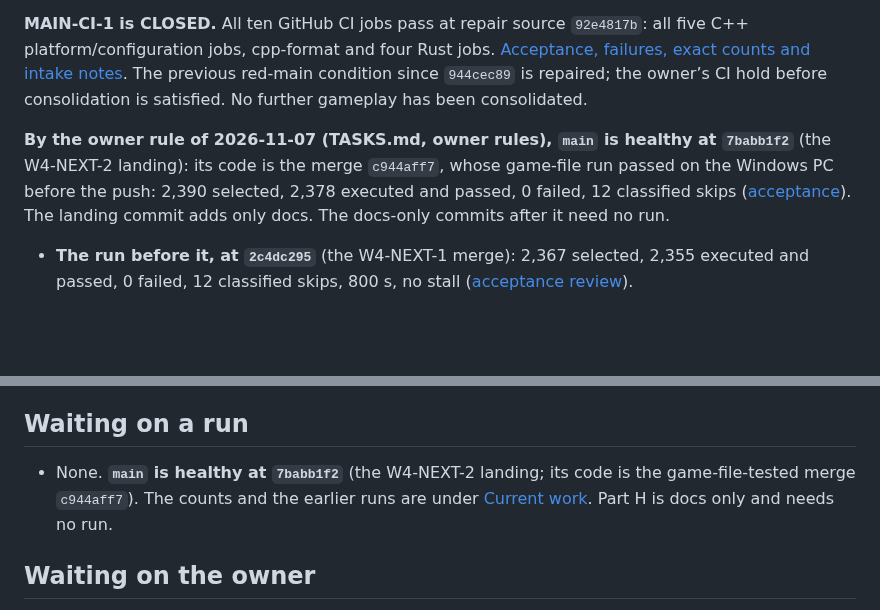
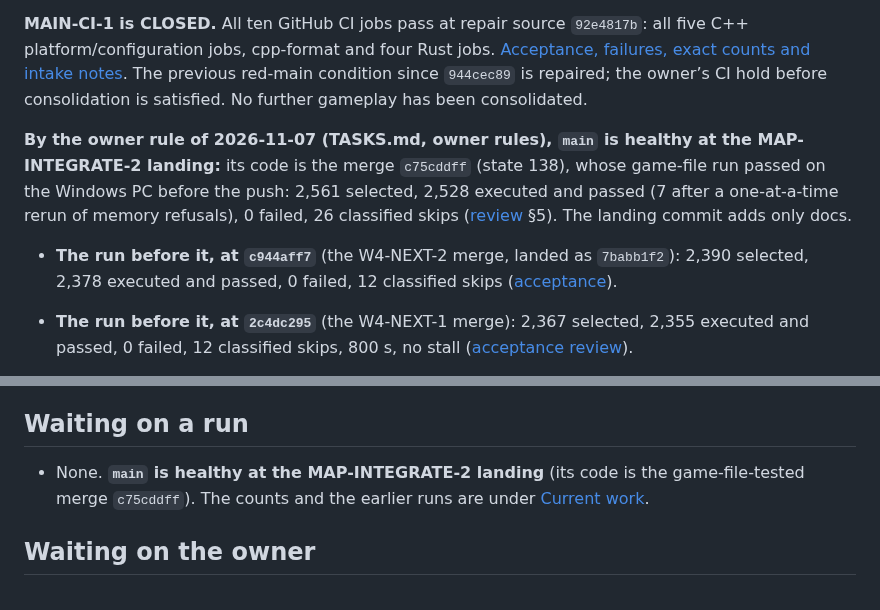
Before and after one commit to Dom-cmyk727/anno_rebuild, a Markdown page: docs/orchestration/STATUS.md, 2 parts joined by grey strips. Drawn GitHub-style; blank space fills up the shorter version.

Commit message:
docs(orchestration): MAP-INTEGRATE-2 game-file run at c75cddff passed
MSVC Release with the game files and the RTX 4090: 2,561 selected, 2,528
executed and passed, 0 failed, 26 classified skips. Seven render and
scenario corpus cases were first refused for low memory and passed on a
one-at-a-time rerun. STATUS: main is healthy at the MAP-INTEGRATE-2 landing.

Co-Authored-By: Claude Opus 5.5 <noreply@anthropic.com>

```diff
--- a/docs/orchestration/STATUS.md
+++ b/docs/orchestration/STATUS.md
@@ -153,10 +153,12 @@ jobs. [Acceptance, failures, exact counts and intake notes](reviews/2026-11-06-m
 The previous red-main condition since `944cec89` is repaired; the owner’s CI hold
 before consolidation is satisfied. No further gameplay has been consolidated.
 
-**By the owner rule of 2026-11-07 (TASKS.md, owner rules), `main` is healthy at `7babb1f2`** (the W4-NEXT-2 landing):
-its code is the merge `c944aff7`, whose game-file run passed on the Windows PC before the push: 2,390 selected, 2,378
-executed and passed, 0 failed, 12 classified skips ([acceptance](reviews/2026-11-11-w4-next-2-acceptance.md)). The
-landing commit adds only docs. The docs-only commits after it need no run.
+**By the owner rule of 2026-11-07 (TASKS.md, owner rules), `main` is healthy at the MAP-INTEGRATE-2 landing:** its
+code is the merge `c75cddff` (state 138), whose game-file run passed on the Windows PC before the push: 2,561
+selected, 2,528 executed and passed (7 after a one-at-a-time rerun of memory refusals), 0 failed, 26 classified skips
+([review](reviews/2026-11-12-map-integrate-2-review.md) §5). The landing commit adds only docs.
+- **The run before it, at `c944aff7`** (the W4-NEXT-2 merge, landed as `7babb1f2`): 2,390 selected, 2,378 executed
+  and passed, 0 failed, 12 classified skips ([acceptance](reviews/2026-11-11-w4-next-2-acceptance.md)).
 - **The run before it, at `2c4dc295`** (the W4-NEXT-1 merge): 2,367 selected, 2,355 executed and passed, 0 failed, 12
   classified skips, 800 s, no stall ([acceptance review](reviews/2026-11-10-w4-next-1-acceptance.md)).
 - **The run before it, at `96de6bca`** ([review](reviews/2026-11-08-w4-ui-2-merge.md) §3): 2,355 selected; 2,344 executed and passed, 9 of them on a one-at-a-time rerun after memory refusals; 0
@@ -409,9 +411,8 @@ Its later work is not accepted merely because expansion is complete.
 
 ## Waiting on a run
 
-- None. **`main` is healthy at `7babb1f2`** (the W4-NEXT-2 landing; its code is the game-file-tested merge
-  `c944aff7`). The counts and the earlier runs are under [Current work](#current-work). Part H is docs only and needs
-  no run.
+- None. **`main` is healthy at the MAP-INTEGRATE-2 landing** (its code is the game-file-tested merge `c75cddff`).
+  The counts and the earlier runs are under [Current work](#current-work).
 
 ## Waiting on the owner
 
```
Also changed, not shown: 1 other file.
